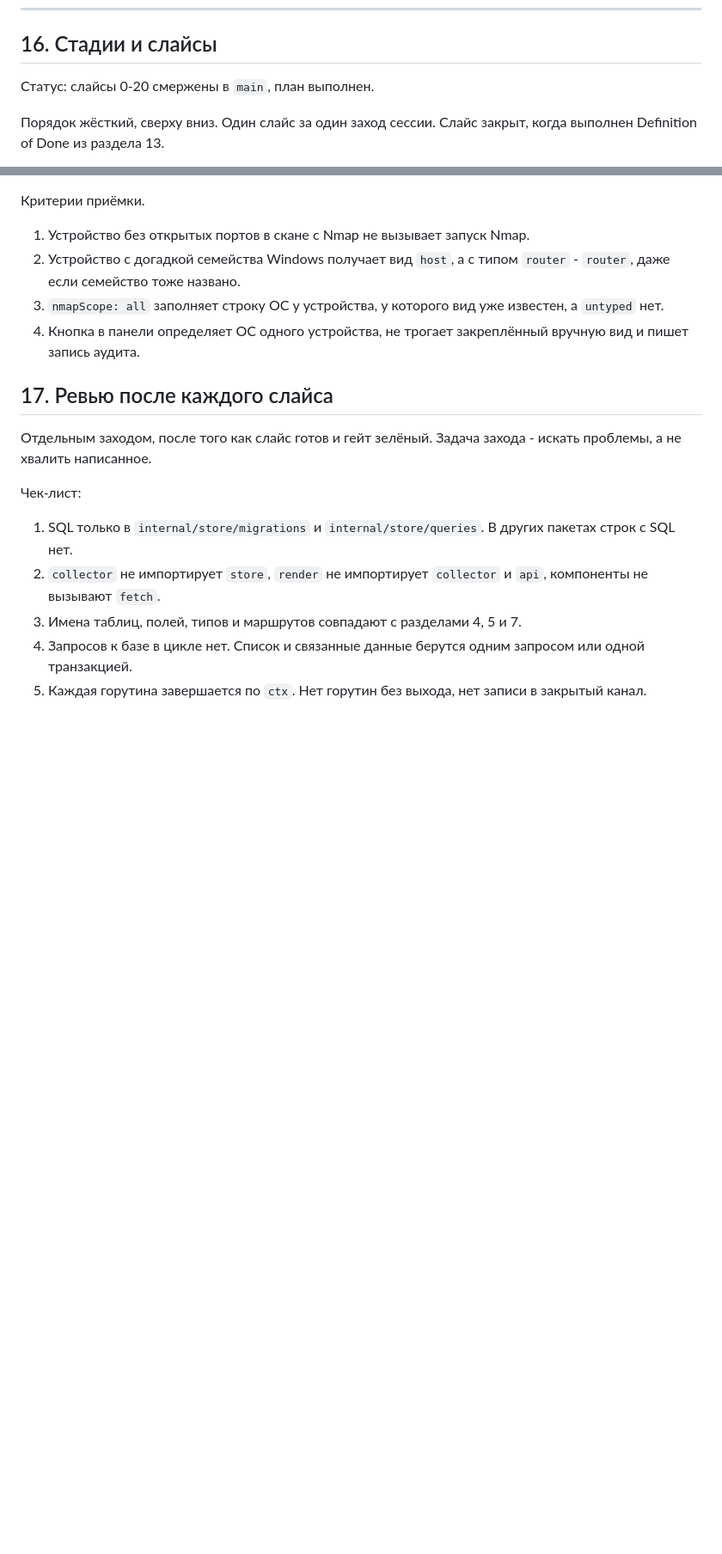
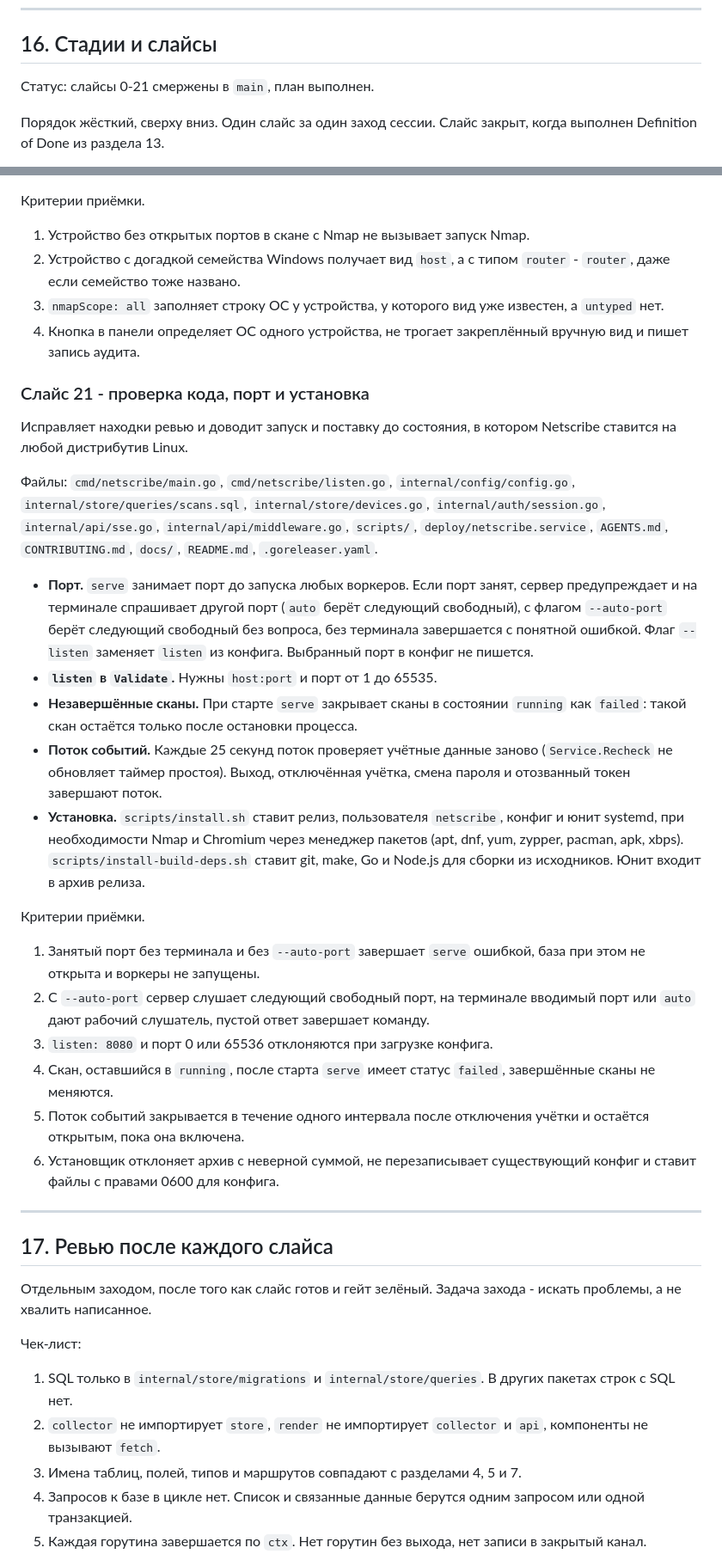
Before and after one commit to FlexEbat/Netscribe, a Markdown page: tech.md, 2 parts joined by grey strips. Shown at 86% size. Rendered like a GitHub page; blank space fills up the shorter version.

Commit message:
docs: record slice 21 in tech.md

```diff
--- a/tech.md
+++ b/tech.md
@@ -1205,7 +1206,7 @@ CONTRACT GAP
 
 ## 16. Стадии и слайсы
 
-Статус: слайсы 0-20 смержены в `main`, план выполнен.
+Статус: слайсы 0-21 смержены в `main`, план выполнен.
 
 Порядок жёсткий, сверху вниз. Один слайс за один заход сессии. Слайс закрыт, когда выполнен Definition of Done из раздела 13.
 
@@ -1707,6 +1708,28 @@ CONTRACT GAP
 2. Устройство с догадкой семейства Windows получает вид `host`, а с типом `router` - `router`, даже если семейство тоже названо.
 3. `nmapScope: all` заполняет строку ОС у устройства, у которого вид уже известен, а `untyped` нет.
 4. Кнопка в панели определяет ОС одного устройства, не трогает закреплённый вручную вид и пишет запись аудита.
+
+### Слайс 21 - проверка кода, порт и установка
+
+Исправляет находки ревью и доводит запуск и поставку до состояния, в котором Netscribe ставится на любой дистрибутив Linux.
+
+Файлы: `cmd/netscribe/main.go`, `cmd/netscribe/listen.go`, `internal/config/config.go`, `internal/store/queries/scans.sql`, `internal/store/devices.go`, `internal/auth/session.go`, `internal/api/sse.go`, `internal/api/middleware.go`, `scripts/`, `deploy/netscribe.service`, `AGENTS.md`, `CONTRIBUTING.md`, `docs/`, `README.md`, `.goreleaser.yaml`.
+
+- **Порт.** `serve` занимает порт до запуска любых воркеров. Если порт занят, сервер предупреждает и на терминале спрашивает другой порт (`auto` берёт следующий свободный), с флагом `--auto-port` берёт следующий свободный без вопроса, без терминала завершается с понятной ошибкой. Флаг `--listen` заменяет `listen` из конфига. Выбранный порт в конфиг не пишется.
+- **`listen` в `Validate`.** Нужны `host:port` и порт от 1 до 65535.
+- **Незавершённые сканы.** При старте `serve` закрывает сканы в состоянии `running` как `failed`: такой скан остаётся только после остановки процесса.
+- **Поток событий.** Каждые 25 секунд поток проверяет учётные данные заново (`Service.Recheck` не обновляет таймер простоя). Выход, отключённая учётка, смена пароля и отозванный токен завершают поток.
+- **Установка.** `scripts/install.sh` ставит релиз, пользователя `netscribe`, конфиг и юнит systemd, при необходимости Nmap и Chromium через менеджер пакетов (apt, dnf, yum, zypper, pacman, apk, xbps). `scripts/install-build-deps.sh` ставит git, make, Go и Node.js для сборки из исходников. Юнит входит в архив релиза.
+
+Критерии приёмки.
+1. Занятый порт без терминала и без `--auto-port` завершает `serve` ошибкой, база при этом не открыта и воркеры не запущены.
+2. С `--auto-port` сервер слушает следующий свободный порт, на терминале вводимый порт или `auto` дают рабочий слушатель, пустой ответ завершает команду.
+3. `listen: 8080` и порт 0 или 65536 отклоняются при загрузке конфига.
+4. Скан, оставшийся в `running`, после старта `serve` имеет статус `failed`, завершённые сканы не меняются.
+5. Поток событий закрывается в течение одного интервала после отключения учётки и остаётся открытым, пока она включена.
+6. Установщик отклоняет архив с неверной суммой, не перезаписывает существующий конфиг и ставит файлы с правами 0600 для конфига.
+
+---
 
 ## 17. Ревью после каждого слайса
 
```
Also changed, not shown: other parts of tech.md (+1 -0 lines).
